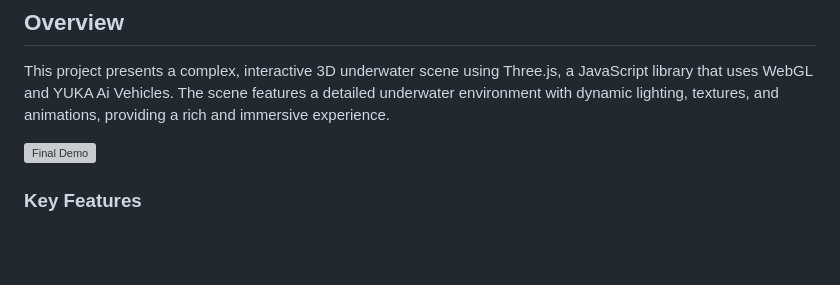
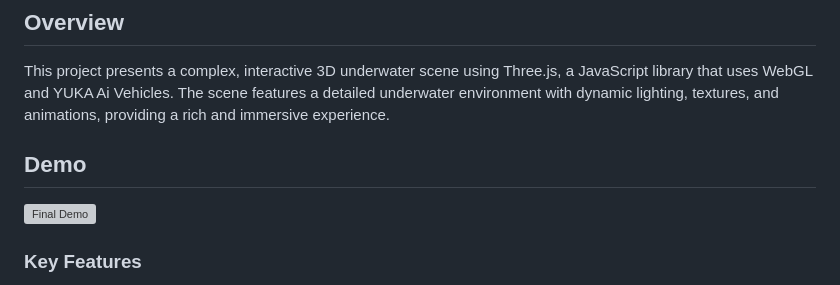
Before and after one commit to KellyStOnge/CS-442-Graphics-Final, a Markdown page: README.md, the part around the change. Drawn GitHub-style; blank space fills up the shorter version; grey boxes are pictures that could not be loaded.

Commit message:
demo in readme

```diff
--- a/README.md
+++ b/README.md
@@ -7,6 +7,7 @@ CS 442 is the computer graphics course at WSU Vancouver. It Focuses on learning
 ## Overview
 This project presents a complex, interactive 3D underwater scene using Three.js, a JavaScript library that uses WebGL and YUKA Ai Vehicles. The scene features a detailed underwater environment with dynamic lighting, textures, and animations, providing a rich and immersive experience.
 
+## Demo
 [![Final Demo](https://i.ytimg.com/vi/waSicRvg03U/hqdefault.jpg)](https://youtu.be/waSicRvg03U?si=KReRRs2hrlTTWjlj "CS 442 Computer Graphics Final Project ")
 
 
```
